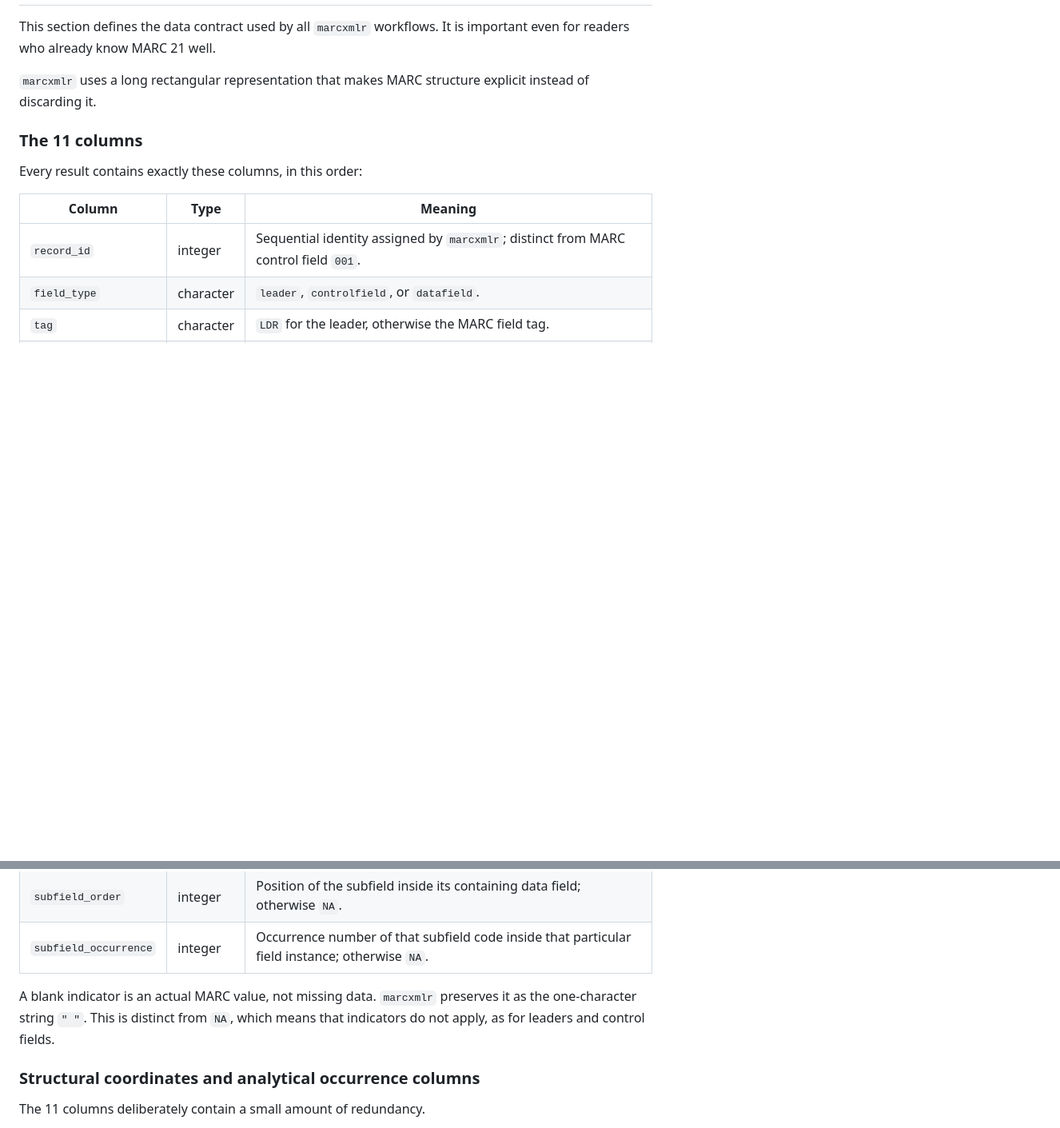
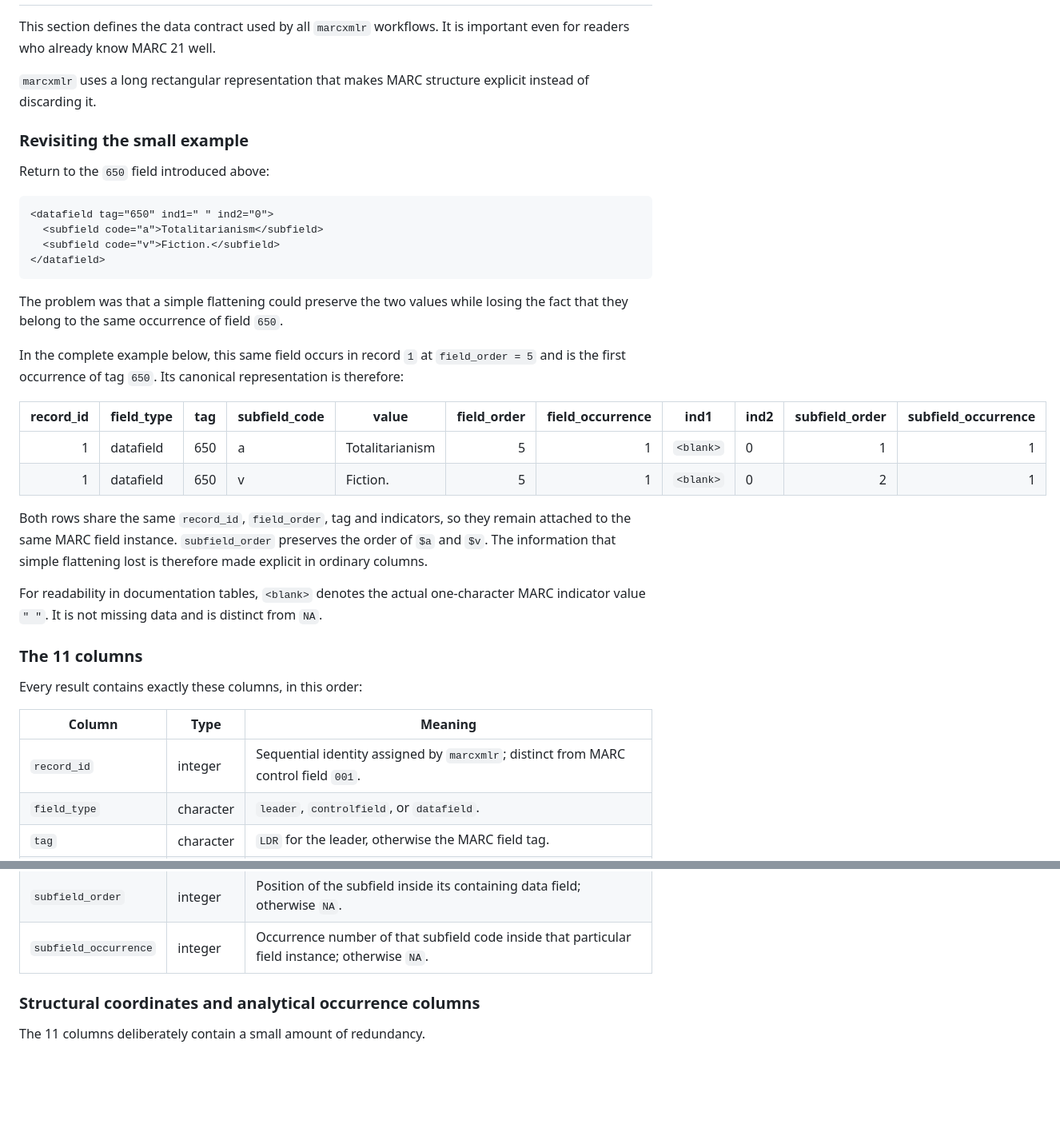
Before and after one commit to larry77/marcxmlr, a Markdown page: README.md, 2 parts joined by grey strips. Shown at 80% size. GitHub-like rendering; blank space fills up the shorter version.

Commit message:
Improve canonical representation documentation

````diff
--- a/README.md
+++ b/README.md
@@ -168,6 +157,38 @@ important even for readers who already know MARC 21 well.
 `marcxmlr` uses a long rectangular representation that makes MARC structure
 explicit instead of discarding it.
 
+### Revisiting the small example
+
+Return to the `650` field introduced above:
+
+```xml
+<datafield tag="650" ind1=" " ind2="0">
+  <subfield code="a">Totalitarianism</subfield>
+  <subfield code="v">Fiction.</subfield>
+</datafield>
+```
+
+The problem was that a simple flattening could preserve the two values while
+losing the fact that they belong to the same occurrence of field `650`.
+
+In the complete example below, this same field occurs in record `1` at
+`field_order = 5` and is the first occurrence of tag `650`. Its canonical
+representation is therefore:
+
+| record_id | field_type | tag | subfield_code | value | field_order | field_occurrence | ind1 | ind2 | subfield_order | subfield_occurrence |
+|---:|---|---|---|---|---:|---:|---|---|---:|---:|
+| 1 | datafield | 650 | a | Totalitarianism | 5 | 1 | `<blank>` | 0 | 1 | 1 |
+| 1 | datafield | 650 | v | Fiction. | 5 | 1 | `<blank>` | 0 | 2 | 1 |
+
+Both rows share the same `record_id`, `field_order`, tag and indicators, so they
+remain attached to the same MARC field instance. `subfield_order` preserves the
+order of `$a` and `$v`. The information that simple flattening lost is therefore
+made explicit in ordinary columns.
+
+For readability in documentation tables, `<blank>` denotes the actual
+one-character MARC indicator value `" "`. It is not missing data and is distinct
+from `NA`.
+
 ### The 11 columns
 
 Every result contains exactly these columns, in this order:
@@ -185,10 +206,6 @@ Every result contains exactly these columns, in this order:
 | `ind2` | character | Second indicator for a data field; may be a single blank space (`" "`) when the MARC indicator is blank; otherwise `NA`. |
 | `subfield_order` | integer | Position of the subfield inside its containing data field; otherwise `NA`. |
 | `subfield_occurrence` | integer | Occurrence number of that subfield code inside that particular field instance; otherwise `NA`. |
-
-A blank indicator is an actual MARC value, not missing data. `marcxmlr`
-preserves it as the one-character string `" "`. This is distinct from `NA`,
-which means that indicators do not apply, as for leaders and control fields.
 
 ### Structural coordinates and analytical occurrence columns
 
````
Also changed, not shown: other parts of README.md (+14 -106 lines).
